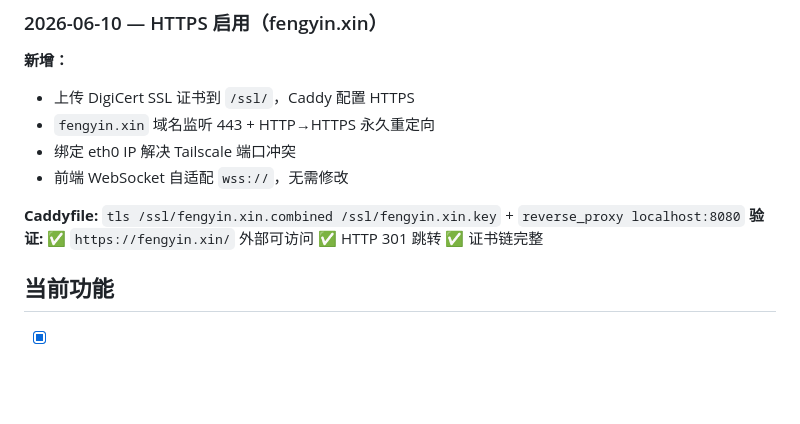
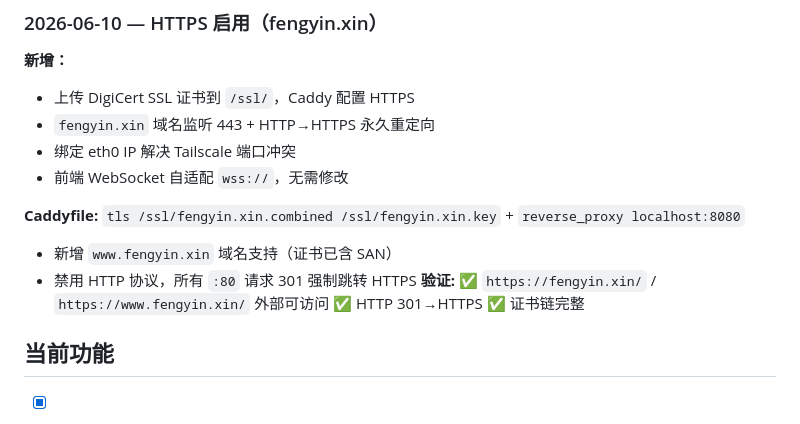
Before and after one commit to Klein4062/chat-assistant, a Markdown page: DEVLOG.md, the part around the change. Drawn GitHub-style; blank space fills up the shorter version.

Commit message:
feat: 禁用HTTP强制HTTPS + 支持www.fengyin.xin

```diff
--- a/DEVLOG.md
+++ b/DEVLOG.md
@@ -639,7 +639,9 @@ created_at DATETIME
 - 前端 WebSocket 自适配 `wss://`，无需修改
 
 **Caddyfile:** `tls /ssl/fengyin.xin.combined /ssl/fengyin.xin.key` + `reverse_proxy localhost:8080`
-**验证:** ✅ `https://fengyin.xin/` 外部可访问 ✅ HTTP 301 跳转 ✅ 证书链完整
+- 新增 `www.fengyin.xin` 域名支持（证书已含 SAN）
+- 禁用 HTTP 协议，所有 `:80` 请求 301 强制跳转 HTTPS
+**验证:** ✅ `https://fengyin.xin/` / `https://www.fengyin.xin/` 外部可访问 ✅ HTTP 301→HTTPS ✅ 证书链完整
 
 ## 当前功能
 
```
